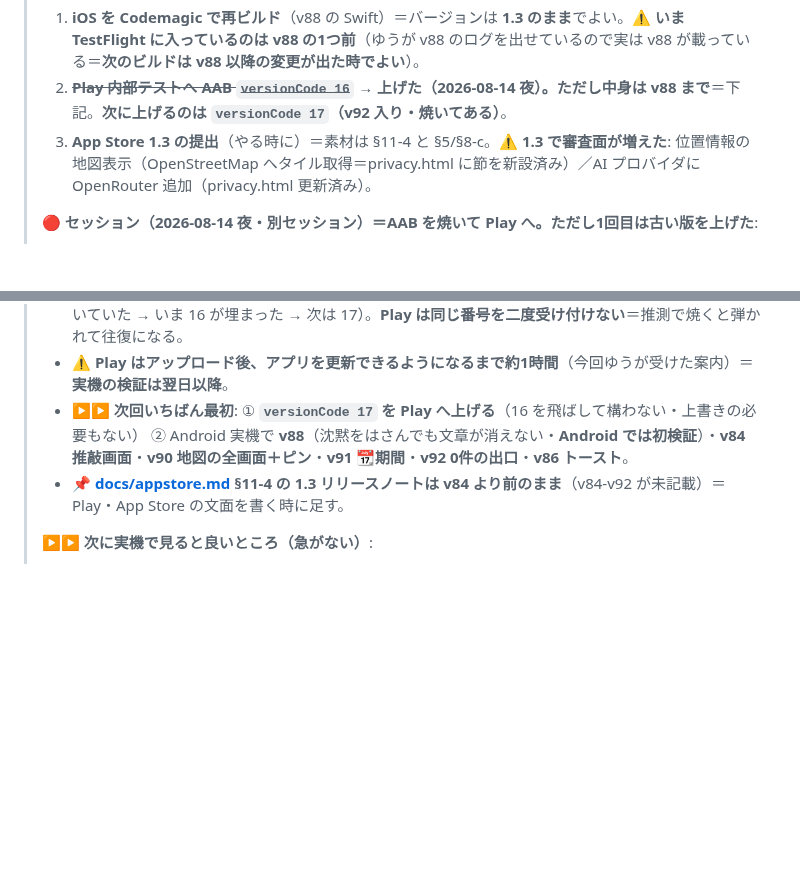
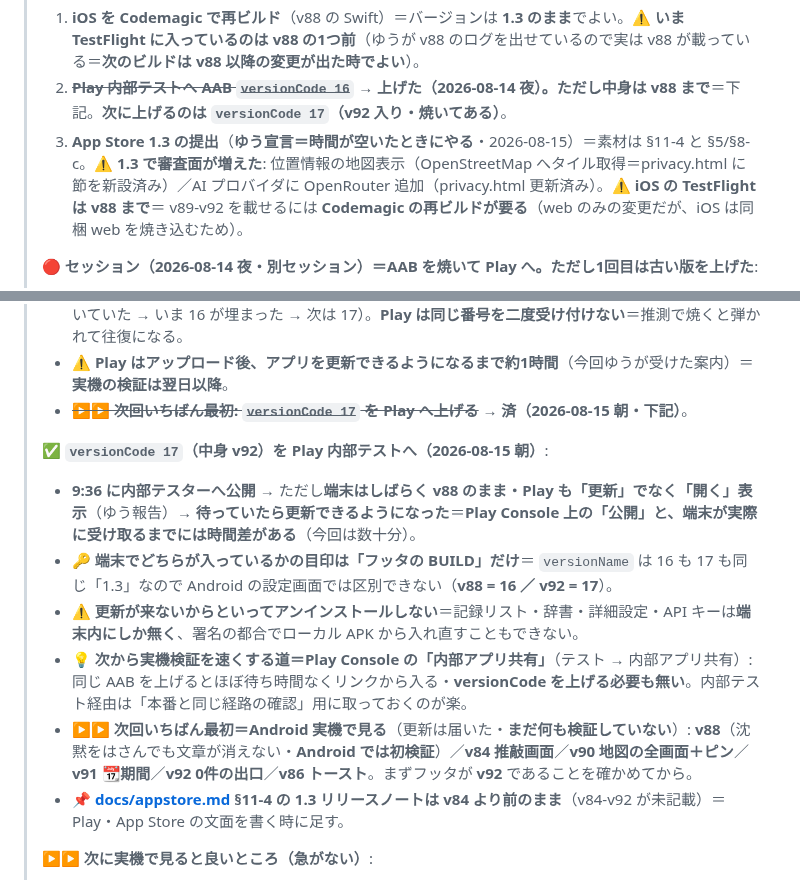
Before and after one commit to yutsutke/voice-calendar, a Markdown page: TODO.md, 2 parts joined by grey strips. GitHub-like rendering; blank space fills up the shorter version.

Commit message:
docs: versionCode 17（v92）が Play 内部テストへ届いた（現在地）
9:36 に内部テスターへ公開 → 端末はしばらく v88 のまま・Play も「開く」表示
→ 待っていたら更新できるようになった。Play Console の「公開」と、端末が
実際に受け取るまでには時間差がある（今回は数十分）。

端末でどちらが入っているかの目印はフッタの BUILD だけ（versionName は
16 も 17 も「1.3」で区別できない）。更新が来なくてもアンインストールしない
（記録リスト・辞書・設定・API キーは端末内にしか無く、署名の都合で
ローカル APK からも入れ直せない）。

次から実機検証を速くする道＝Play Console の「内部アプリ共有」（待ち時間が
ほぼ無く versionCode も上げなくてよい）。内部テスト経由は本番と同じ経路の
確認用に取っておく。

App Store 1.3 の提出はゆうが時間の空いた時に。iOS の TestFlight は v88 まで
＝v89-v92 を載せるには Codemagic の再ビルドが要る（web のみの変更だが
iOS は同梱 web を焼き込むため）。

Co-Authored-By: Claude Opus 5 <noreply@anthropic.com>

```diff
--- a/TODO.md
+++ b/TODO.md
@@ -503,7 +503,7 @@
 > **▶▶ ゆうの手番**:
 > 1. **iOS を Codemagic で再ビルド**（v88 の Swift）＝バージョンは **1.3 のまま**でよい。⚠ **いま TestFlight に入っているのは v88 の1つ前**（ゆうが v88 のログを出せているので実は v88 が載っている＝**次のビルドは v88 以降の変更が出た時でよい**）。
 > 2. ~~**Play 内部テストへ AAB `versionCode 16`**~~ → **上げた（2026-08-14 夜）。ただし中身は v88 まで**＝下記。**次に上げるのは `versionCode 17`（v92 入り・焼いてある）**。
-> 3. **App Store 1.3 の提出**（やる時に）＝素材は §11-4 と §5/§8-c。⚠ **1.3 で審査面が増えた**: 位置情報の地図表示（OpenStreetMap へタイル取得＝privacy.html に節を新設済み）／AI プロバイダに OpenRouter 追加（privacy.html 更新済み）。
+> 3. **App Store 1.3 の提出**（**ゆう宣言＝時間が空いたときにやる**・2026-08-15）＝素材は §11-4 と §5/§8-c。⚠ **1.3 で審査面が増えた**: 位置情報の地図表示（OpenStreetMap へタイル取得＝privacy.html に節を新設済み）／AI プロバイダに OpenRouter 追加（privacy.html 更新済み）。⚠ **iOS の TestFlight は v88 まで**＝ v89-v92 を載せるには **Codemagic の再ビルドが要る**（web のみの変更だが、iOS は同梱 web を焼き込むため）。
 >
 > **🔴 セッション（2026-08-14 夜・別セッション）＝AAB を焼いて Play へ。ただし1回目は古い版を上げた**:
 > - 焼いた側（Windows ローカル）の作業ツリーは **きれいだが v88 のまま**だった（v89-v92 は同日に別セッションが PR #1-#3 で main へ入れていた）。**`git push` が弾かれて初めて気づいた**＝それまでの検分はすべて「**ローカルのソースと一致**」を正しく確認していただけ。
@@ -512,7 +512,14 @@
 > - **2回目 = `versionCode 17`（中身 v92・焼いてある・未アップロード）**＝ `android/app/build/outputs/bundle/release/app-release.aab`（3.17MB・22:37）。**成果物を直接開いて検分**（v82 の教訓）: 同梱 web `BUILD=v92` ／ `?v=` は **14本すべて 92** ／ **`engine/period.js` 同梱**（v91 の新ファイル） ／ `classes.dex` に v88 の Java の目印在り ／ `jarsigner -verify` **exit 0** ／ マージ後マニフェスト `versionCode="17" versionName="1.3"`。テスト **645/645**。
 > - 🔑 **番号は Play の実物で確かめてから決める**（内部テストの最新は 8/13 時点で 14 だった → 16 は空いていた → いま 16 が埋まった → 次は 17）。**Play は同じ番号を二度受け付けない**＝推測で焼くと弾かれて往復になる。
 > - ⚠ **Play はアップロード後、アプリを更新できるようになるまで約1時間**（今回ゆうが受けた案内）＝**実機の検証は翌日以降**。
-> - **▶▶ 次回いちばん最初**: ① **`versionCode 17` を Play へ上げる**（16 を飛ばして構わない・上書きの必要もない） ② Android 実機で **v88**（沈黙をはさんでも文章が消えない・**Android では初検証**）・**v84 推敲画面**・**v90 地図の全画面＋ピン**・**v91 📆期間**・**v92 0件の出口**・**v86 トースト**。
+> - ~~**▶▶ 次回いちばん最初: `versionCode 17` を Play へ上げる**~~ → **済（2026-08-15 朝・下記）**。
+>
+> **✅ `versionCode 17`（中身 v92）を Play 内部テストへ（2026-08-15 朝）**:
+> - **9:36 に内部テスターへ公開** → ただし**端末はしばらく v88 のまま・Play も「更新」でなく「開く」表示**（ゆう報告）→ **待っていたら更新できるようになった**＝**Play Console 上の「公開」と、端末が実際に受け取るまでには時間差がある**（今回は数十分）。
+> - 🔑 **端末でどちらが入っているかの目印は「フッタの BUILD」だけ**＝ `versionName` は 16 も 17 も同じ「1.3」なので Android の設定画面では区別できない（**v88 = 16 ／ v92 = 17**）。
+> - ⚠ **更新が来ないからといってアンインストールしない**＝記録リスト・辞書・詳細設定・API キーは**端末内にしか無く**、署名の都合でローカル APK から入れ直すこともできない。
+> - 💡 **次から実機検証を速くする道＝Play Console の「内部アプリ共有」**（テスト → 内部アプリ共有）: 同じ AAB を上げるとほぼ待ち時間なくリンクから入る・**versionCode を上げる必要も無い**。内部テスト経由は「本番と同じ経路の確認」用に取っておくのが楽。
+> - **▶▶ 次回いちばん最初＝Android 実機で見る**（更新は届いた・**まだ何も検証していない**）: **v88**（沈黙をはさんでも文章が消えない・**Android では初検証**）／**v84 推敲画面**／**v90 地図の全画面＋ピン**／**v91 📆期間**／**v92 0件の出口**／**v86 トースト**。まずフッタが **v92** であることを確かめてから。
 > - 📌 **[docs/appstore.md](docs/appstore.md) §11-4 の 1.3 リリースノートは v84 より前のまま**（v84-v92 が未記載）＝ Play・App Store の文面を書く時に足す。
 >
 > **▶▶ 次に実機で見ると良いところ（急がない）**:
```
